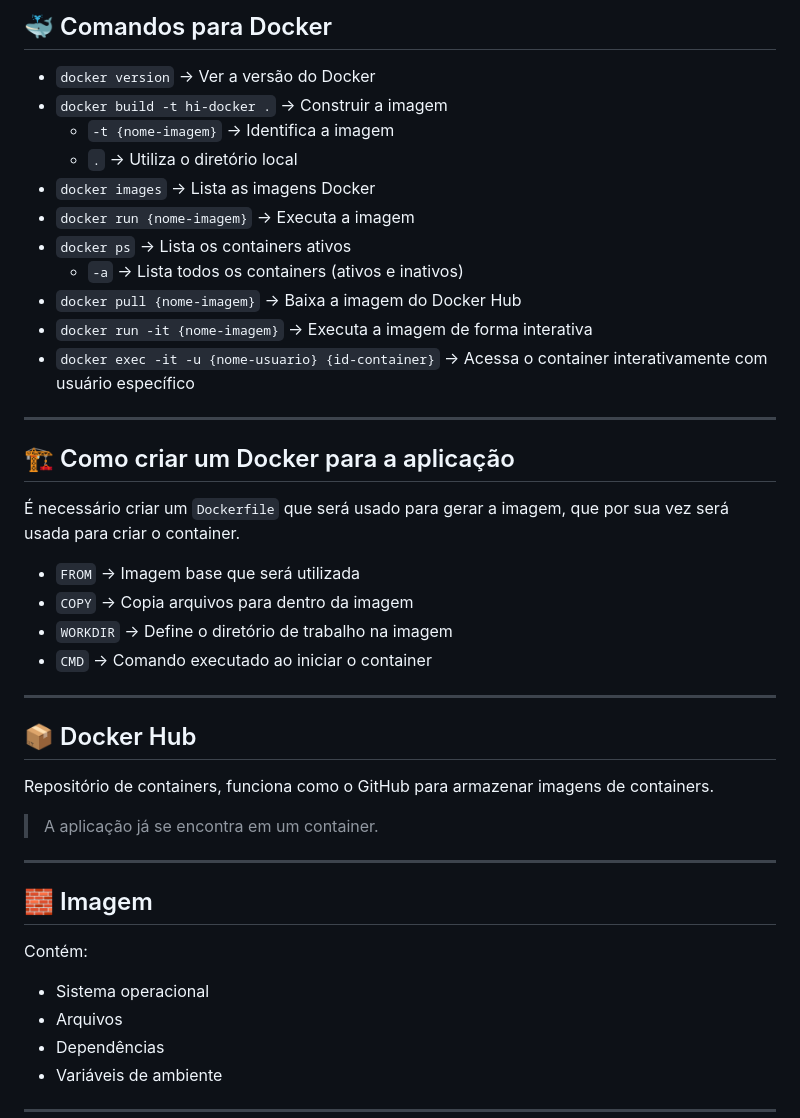
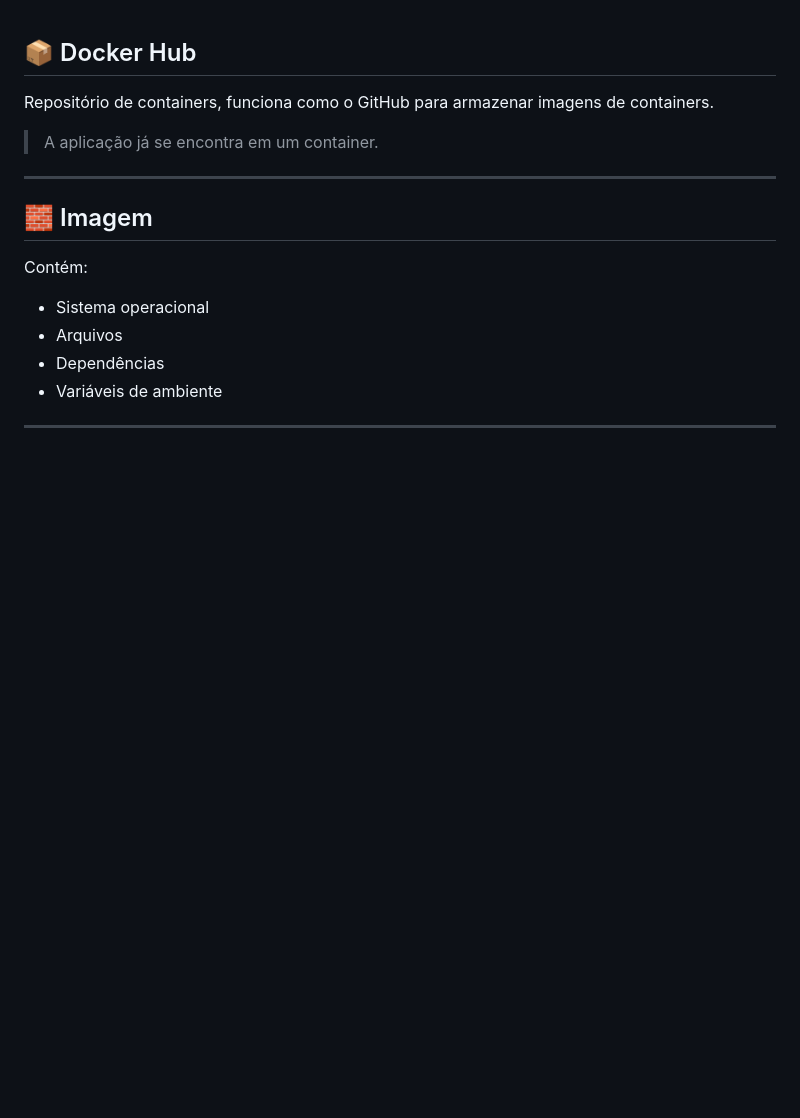
Before and after one commit to LeandroRodriguesCarneiro/Docker, a Markdown page: anotacoes.md, the part around the change. Drawn GitHub-style; blank space fills up the shorter version.

```diff
--- a/anotacoes.md
+++ b/anotacoes.md
@@ -1,30 +1,3 @@
-## 🐳 Comandos para Docker
-
-- `docker version` → Ver a versão do Docker
-- `docker build -t hi-docker .` → Construir a imagem
-  - `-t {nome-imagem}` → Identifica a imagem
-  - `.` → Utiliza o diretório local
-- `docker images` → Lista as imagens Docker
-- `docker run {nome-imagem}` → Executa a imagem
-- `docker ps` → Lista os containers ativos
-  - `-a` → Lista todos os containers (ativos e inativos)
-- `docker pull {nome-imagem}` → Baixa a imagem do Docker Hub
-- `docker run -it {nome-imagem}` → Executa a imagem de forma interativa
-- `docker exec -it -u {nome-usuario} {id-container}` → Acessa o container interativamente com usuário específico
-
----
-
-## 🏗️ Como criar um Docker para a aplicação
-
-É necessário criar um `Dockerfile` que será usado para gerar a imagem, que por sua vez será usada para criar o container.
-
-- `FROM` → Imagem base que será utilizada
-- `COPY` → Copia arquivos para dentro da imagem
-- `WORKDIR` → Define o diretório de trabalho na imagem
-- `CMD` → Comando executado ao iniciar o container
-
----
-
 ## 📦 Docker Hub
 
 Repositório de containers, funciona como o GitHub para armazenar imagens de containers.
```
